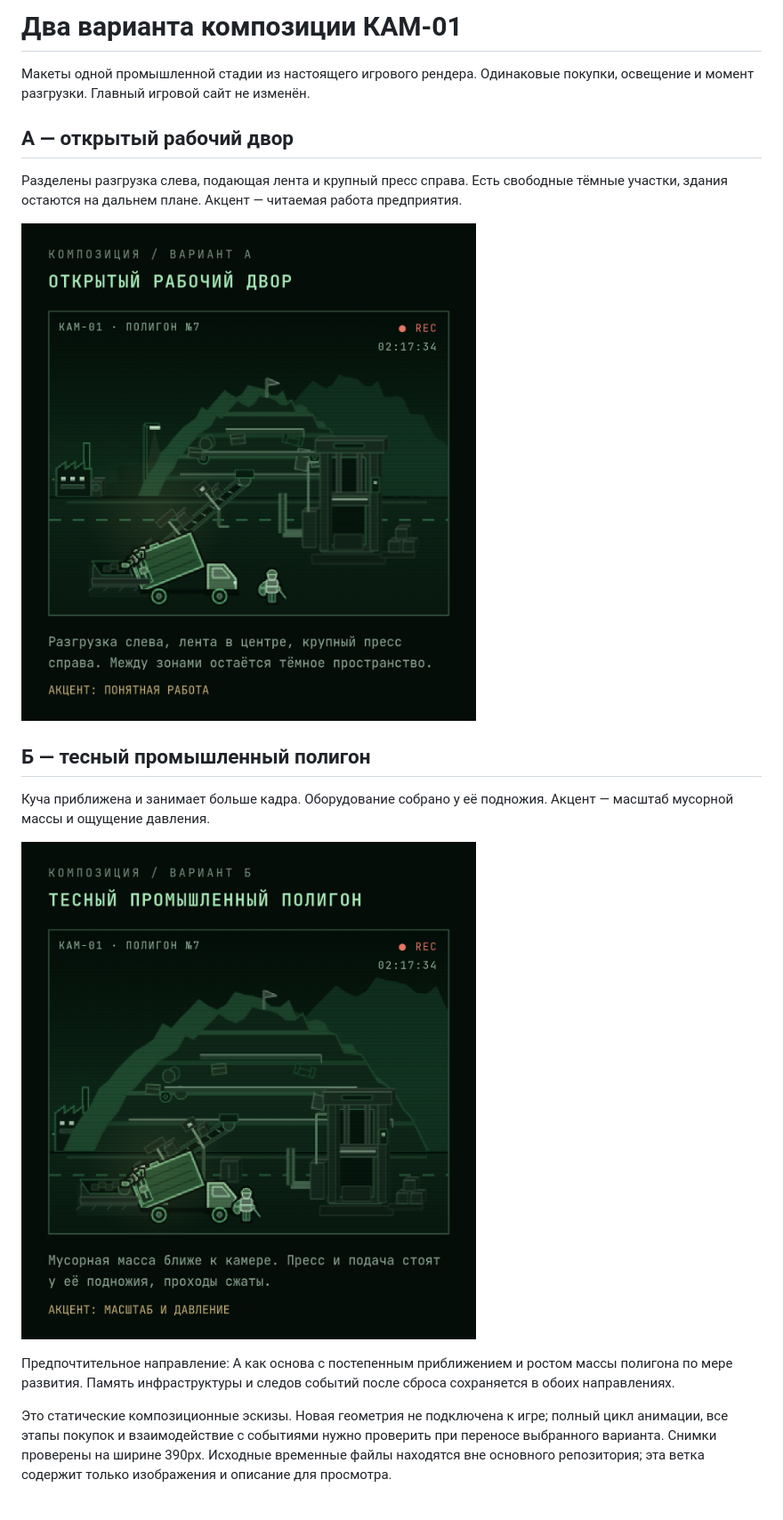
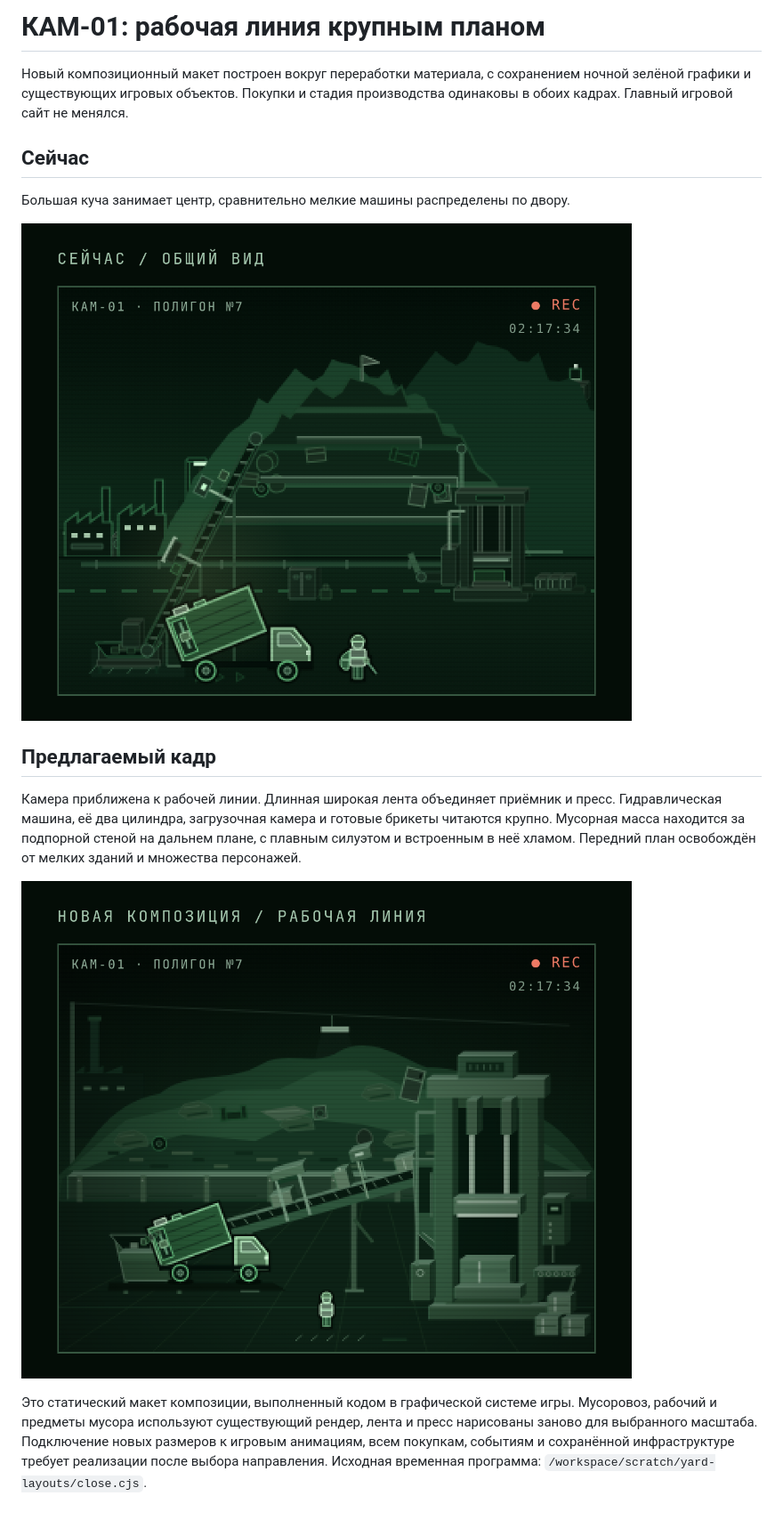
Before and after one commit to Isedis/scrap-idle, a Markdown page: docs/YARD_LAYOUT_REVIEW.md, the part around the change. Shown: that part at 89% size. GitHub-like rendering; pictures changed too: docs/visual/yard-layout-close.png (added), docs/visual/yard-layout-original.png (added).

Commit message:
Explore a close view of the dump processing line
Release-Author: Codex

```diff
--- a/docs/YARD_LAYOUT_REVIEW.md
+++ b/docs/YARD_LAYOUT_REVIEW.md
@@ -1,19 +1,17 @@
-# Два варианта композиции КАМ-01
+# КАМ-01: рабочая линия крупным планом
 
-Макеты одной промышленной стадии из настоящего игрового рендера. Одинаковые покупки, освещение и момент разгрузки. Главный игровой сайт не изменён.
+Новый композиционный макет построен вокруг переработки материала, с сохранением ночной зелёной графики и существующих игровых объектов. Покупки и стадия производства одинаковы в обоих кадрах. Главный игровой сайт не менялся.
 
-## А — открытый рабочий двор
+## Сейчас
 
-Разделены разгрузка слева, подающая лента и крупный пресс справа. Есть свободные тёмные участки, здания остаются на дальнем плане. Акцент — читаемая работа предприятия.
+Большая куча занимает центр, сравнительно мелкие машины распределены по двору.
 
-![Вариант А](visual/yard-layout-a.png)
+![Текущая камера](visual/yard-layout-original.png)
 
-## Б — тесный промышленный полигон
+## Предлагаемый кадр
 
-Куча приближена и занимает больше кадра. Оборудование собрано у её подножия. Акцент — масштаб мусорной массы и ощущение давления.
+Камера приближена к рабочей линии. Длинная широкая лента объединяет приёмник и пресс. Гидравлическая машина, её два цилиндра, загрузочная камера и готовые брикеты читаются крупно. Мусорная масса находится за подпорной стеной на дальнем плане, с плавным силуэтом и встроенным в неё хламом. Передний план освобождён от мелких зданий и множества персонажей.
 
-![Вариант Б](visual/yard-layout-b.png)
+![Крупный план](visual/yard-layout-close.png)
 
-Предпочтительное направление: А как основа с постепенным приближением и ростом массы полигона по мере развития. Память инфраструктуры и следов событий после сброса сохраняется в обоих направлениях.
-
-Это статические композиционные эскизы. Новая геометрия не подключена к игре; полный цикл анимации, все этапы покупок и взаимодействие с событиями нужно проверить при переносе выбранного варианта. Снимки проверены на ширине 390px. Исходные временные файлы находятся вне основного репозитория; эта ветка содержит только изображения и описание для просмотра.
+Это статический макет композиции, выполненный кодом в графической системе игры. Мусоровоз, рабочий и предметы мусора используют существующий рендер, лента и пресс нарисованы заново для выбранного масштаба. Подключение новых размеров к игровым анимациям, всем покупкам, событиям и сохранённой инфраструктуре требует реализации после выбора направления. Исходная временная программа: `/workspace/scratch/yard-layouts/close.cjs`.
```
